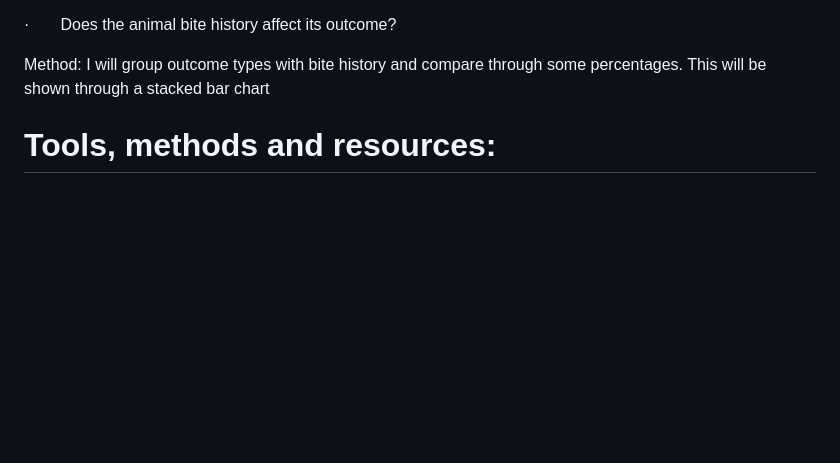
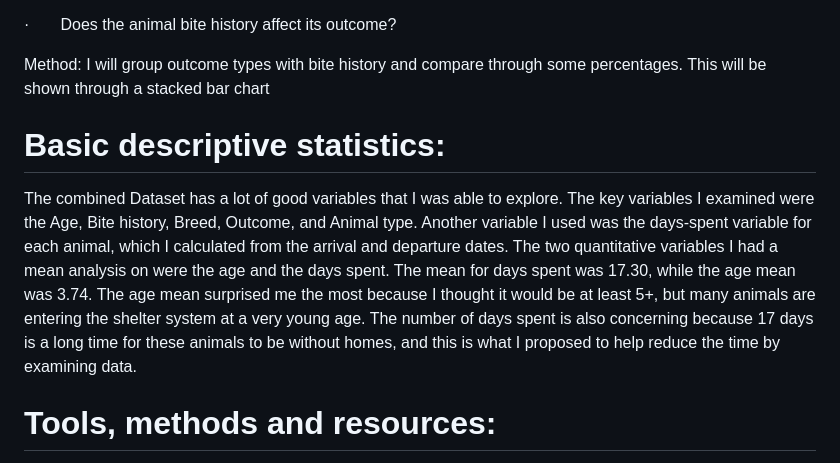
Before and after one commit to gcasti34/DATA-205-Spring-2026, a Markdown page: README.md, the part around the change. Rendered like a GitHub page; blank space fills up the shorter version.

```diff
--- a/README.md
+++ b/README.md
@@ -56,6 +56,10 @@ Method: Count entries by Shelter Location and bar chart
 ·       Does the animal bite history affect its outcome?
 
 Method: I will group outcome types with bite history and compare through some percentages. This will be shown through a stacked bar chart
+# Basic descriptive statistics:
+
+The combined Dataset has a lot of good variables that I was able to explore. The key variables I examined were the Age, Bite history, Breed, Outcome, and Animal type. Another variable I used was the days-spent variable for each animal, which I calculated from the arrival and departure dates. The two quantitative variables I had a mean analysis on were the age and the days spent. The mean for days spent was 17.30, while the age mean was 3.74. The age mean surprised me the most because I thought it would be at least 5+, but many animals are entering the shelter system at a very young age. The number of days spent is also concerning because 17 days is a long time for these animals to be without homes, and this is what I proposed to help reduce the time by examining data.
+
 
 # Tools, methods and resources:
  I will be using R for the first part of my project due to its statistical analysis and easy data visualization. The methods that I will use in R are summary statistics like averages, grouping, and counts. The main library I will use is ggplot2, along with the already installed R libraries dplyr and tidyr. The other program I will be using is Tableau to create the GIS map for my project. I find this program to be very user-friendly and much easier to create a GIS map than R.
```
